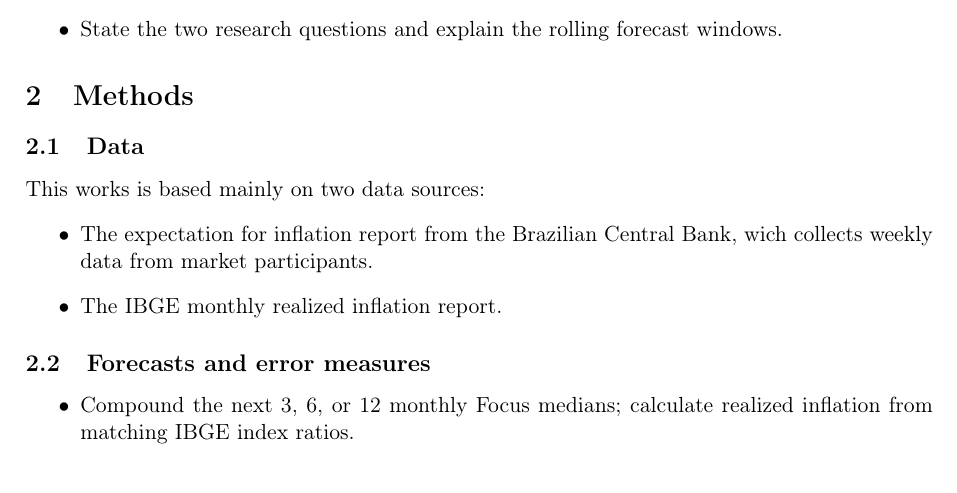
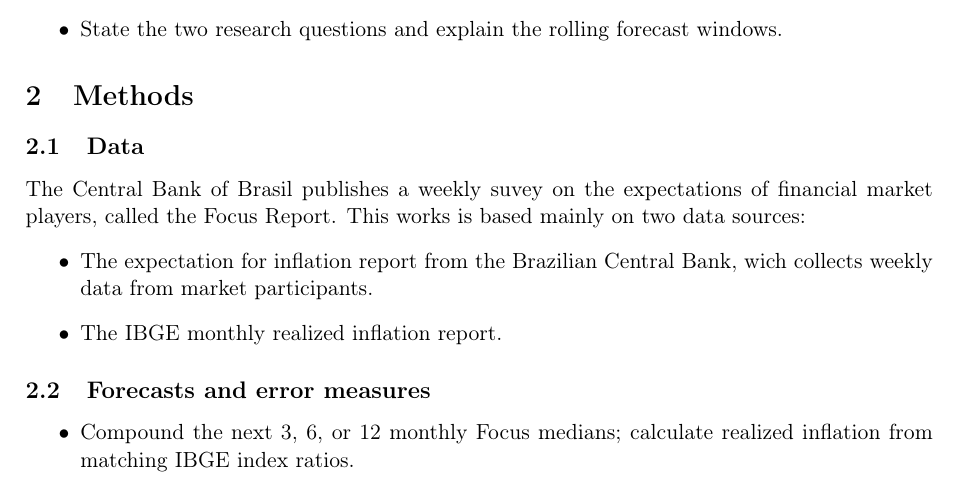
Before and after one commit to danielbandrade/focus-research, a LaTeX paper (projects/research_report/main.tex): part of page 1 of 3, cut so that both start at the same text. Compiled offline with pdfLaTeX.

Commit message:
change in report

```diff
--- a/projects/research_report/main.tex
+++ b/projects/research_report/main.tex
@@ -32,6 +32,7 @@
 \section{Methods}
 
 \subsection{Data}
+The Central Bank of Brasil publishes a weekly suvey on the expectations of financial market players, called the Focus Report.
 This works is based mainly on two data sources:
 \begin{itemize}
   \item The expectation for inflation report from the Brazilian Central Bank, wich collects weekly data from market participants.
```
Also changed, not shown: analises/Rplots.pdf, 2 other files.
